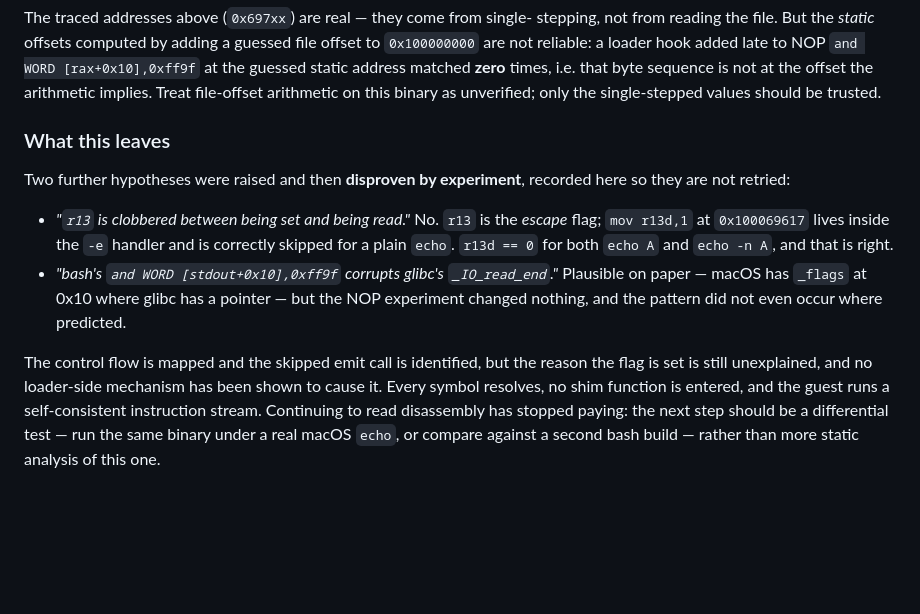
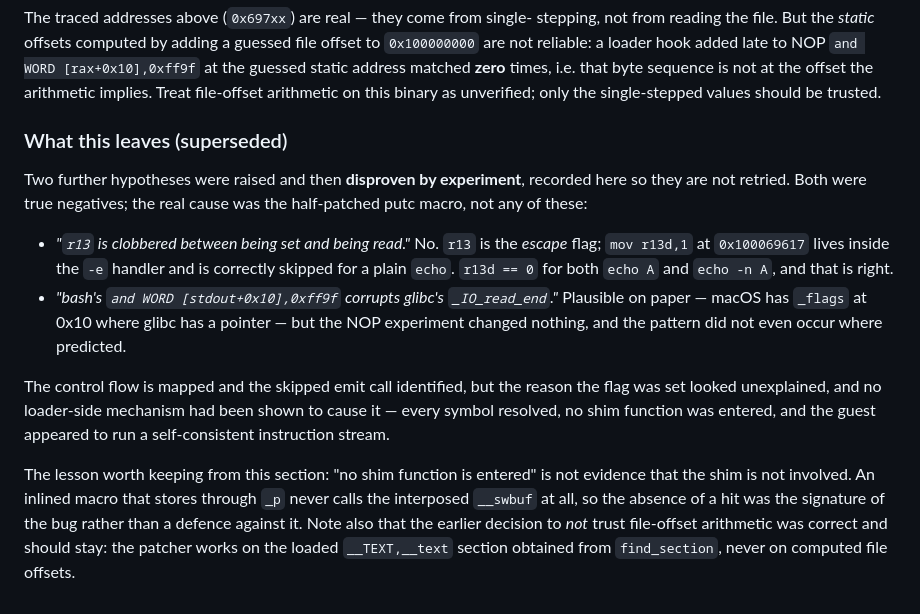
Before and after one commit to os-guy-original/mac-ify, a Markdown page: docs/AUDIT.md, the part around one of its changes. Drawn GitHub-style; blank space fills up the shorter version.

```diff
--- a/docs/AUDIT.md
+++ b/docs/AUDIT.md
@@ -713,10 +756,11 @@ address matched **zero** times, i.e. that byte sequence is not at the
 offset the arithmetic implies. Treat file-offset arithmetic on this binary
 as unverified; only the single-stepped values should be trusted.
 
-### What this leaves
+### What this leaves (superseded)
 
 Two further hypotheses were raised and then **disproven by experiment**,
-recorded here so they are not retried:
+recorded here so they are not retried. Both were true negatives; the real
+cause was the half-patched putc macro, not any of these:
 
 - *"`r13` is clobbered between being set and being read."* No. `r13` is
   the *escape* flag; `mov r13d,1` at `0x100069617` lives inside the `-e`
@@ -727,11 +771,17 @@ recorded here so they are not retried:
   glibc has a pointer — but the NOP experiment changed nothing, and the
   pattern did not even occur where predicted.
 
-The control flow is mapped and the skipped emit call is identified, but
-the reason the flag is set is still unexplained, and no loader-side
-mechanism has been shown to cause it. Every symbol resolves, no shim
-function is entered, and the guest runs a self-consistent instruction
-stream. Continuing to read disassembly has stopped paying: the next step
-should be a differential test — run the same binary under a real macOS
-`echo`, or compare against a second bash build — rather than more static
-analysis of this one.
+The control flow is mapped and the skipped emit call identified, but the
+reason the flag was set looked unexplained, and no loader-side mechanism
+had been shown to cause it — every symbol resolved, no shim function was
+entered, and the guest appeared to run a self-consistent instruction
+stream.
+
+The lesson worth keeping from this section: "no shim function is entered"
+is not evidence that the shim is not involved. An inlined macro that
+stores through `_p` never calls the interposed `__swbuf` at all, so the
+absence of a hit was the signature of the bug rather than a defence
+against it. Note also that the earlier decision to *not* trust
+file-offset arithmetic was correct and should stay: the patcher works on
+the loaded `__TEXT,__text` section obtained from `find_section`, never on
+computed file offsets.
```
Also changed, not shown: other parts of docs/AUDIT.md (+58 -15 lines).
